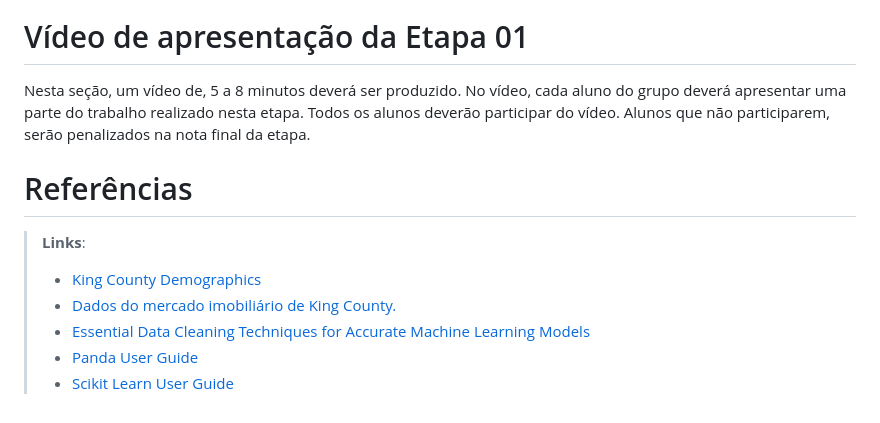
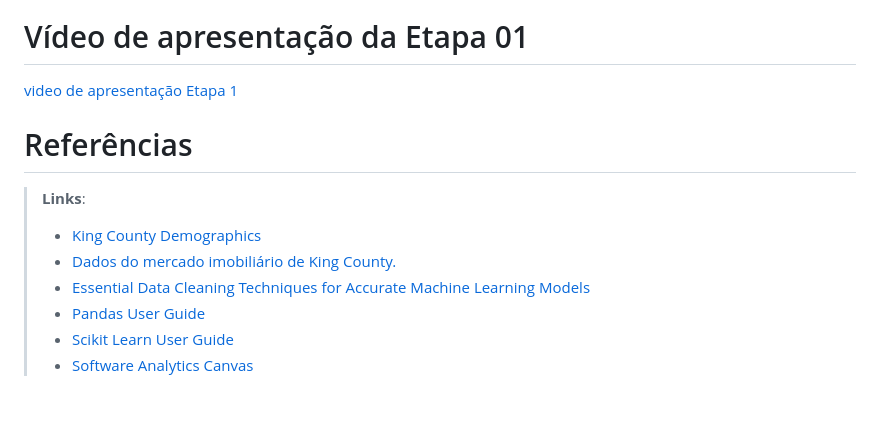
Before and after one commit to AlanFSilva/house-price-prediction, a Markdown page: docs/contexto.md, the part around the change. Drawn GitHub-style.

```diff
--- a/docs/contexto.md
+++ b/docs/contexto.md
@@ -92,7 +92,8 @@ O conjunto de dados, disponibilizado no **Kaggle**, inclui os preços de venda d
 
 # Vídeo de apresentação da Etapa 01
 
-Nesta seção, um vídeo de, 5 a 8 minutos deverá ser produzido. No vídeo, cada aluno do grupo deverá apresentar uma parte do trabalho realizado nesta etapa. Todos os alunos deverão participar do vídeo. Alunos que não participarem, serão penalizados na nota final da etapa.
+[video de apresentação Etapa 1](videos/ProjetoHousePricing-Etapa1.mp4)
+
 
 # Referências
 
@@ -101,5 +102,6 @@ Nesta seção, um vídeo de, 5 a 8 minutos deverá ser produzido. No vídeo, cad
 > - [King County Demographics](https://kingcounty.gov/en/dept/executive/governance-leadership/performance-strategy-budget/regional-planning/demographics)
 > - [Dados do mercado imobiliário de King County.](https://www.kaggle.com/datasets/soylevbeytullah/house-prices-dataset)
 > - [Essential Data Cleaning Techniques for Accurate Machine Learning Models](https://www.kdnuggets.com/essential-data-cleaning-techniques-accurate-machine-learning-models)
-> - [Panda User Guide](https://pandas.pydata.org/docs/user_guide/index.html)
+> - [Pandas User Guide](https://pandas.pydata.org/docs/user_guide/index.html)
 > - [Scikit Learn User Guide](https://scikit-learn.org/stable/user_guide.html)
+> - [Software Analytics Canvas](https://www.feststelltaste.de/software-analytics-canvas/)
```
